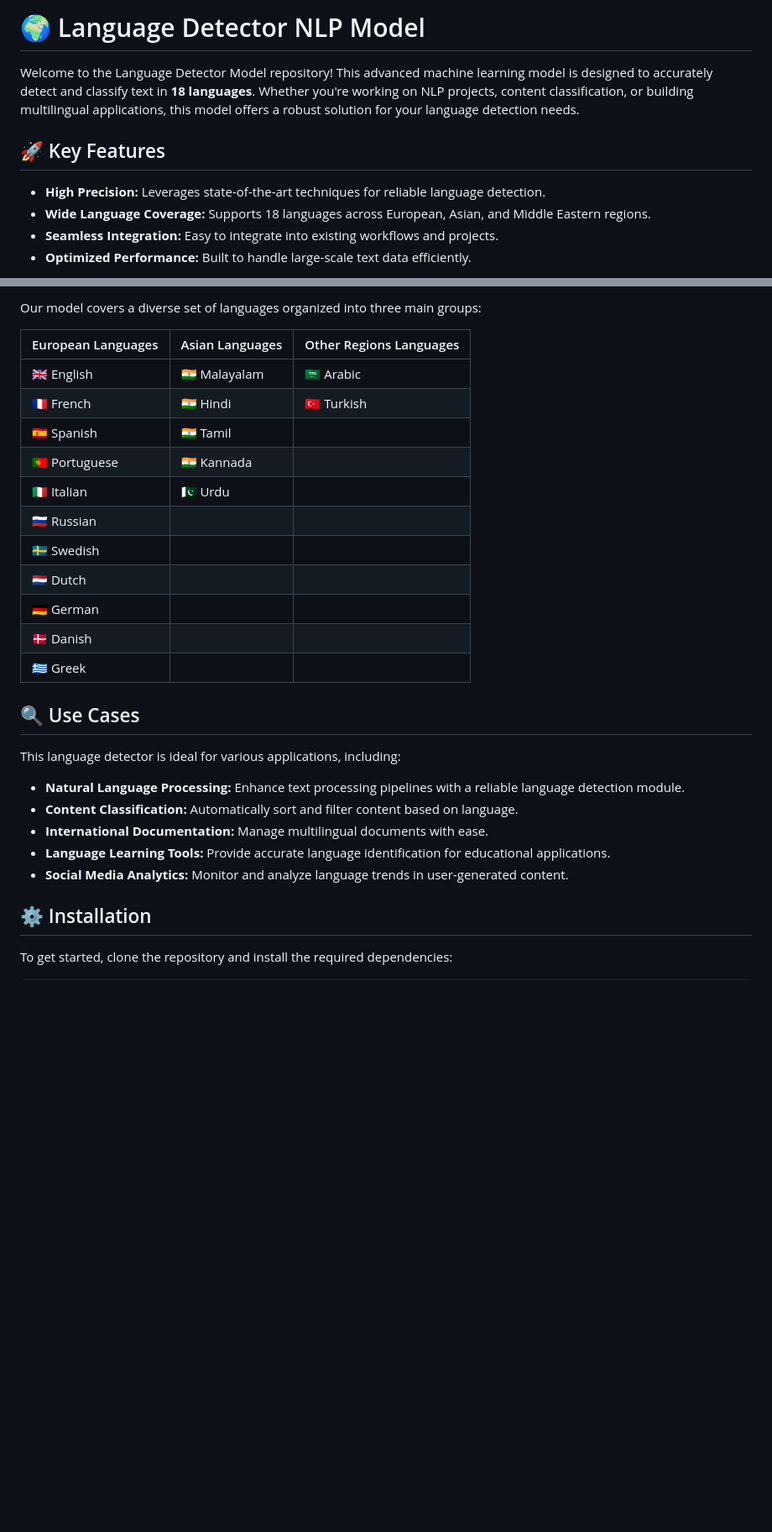
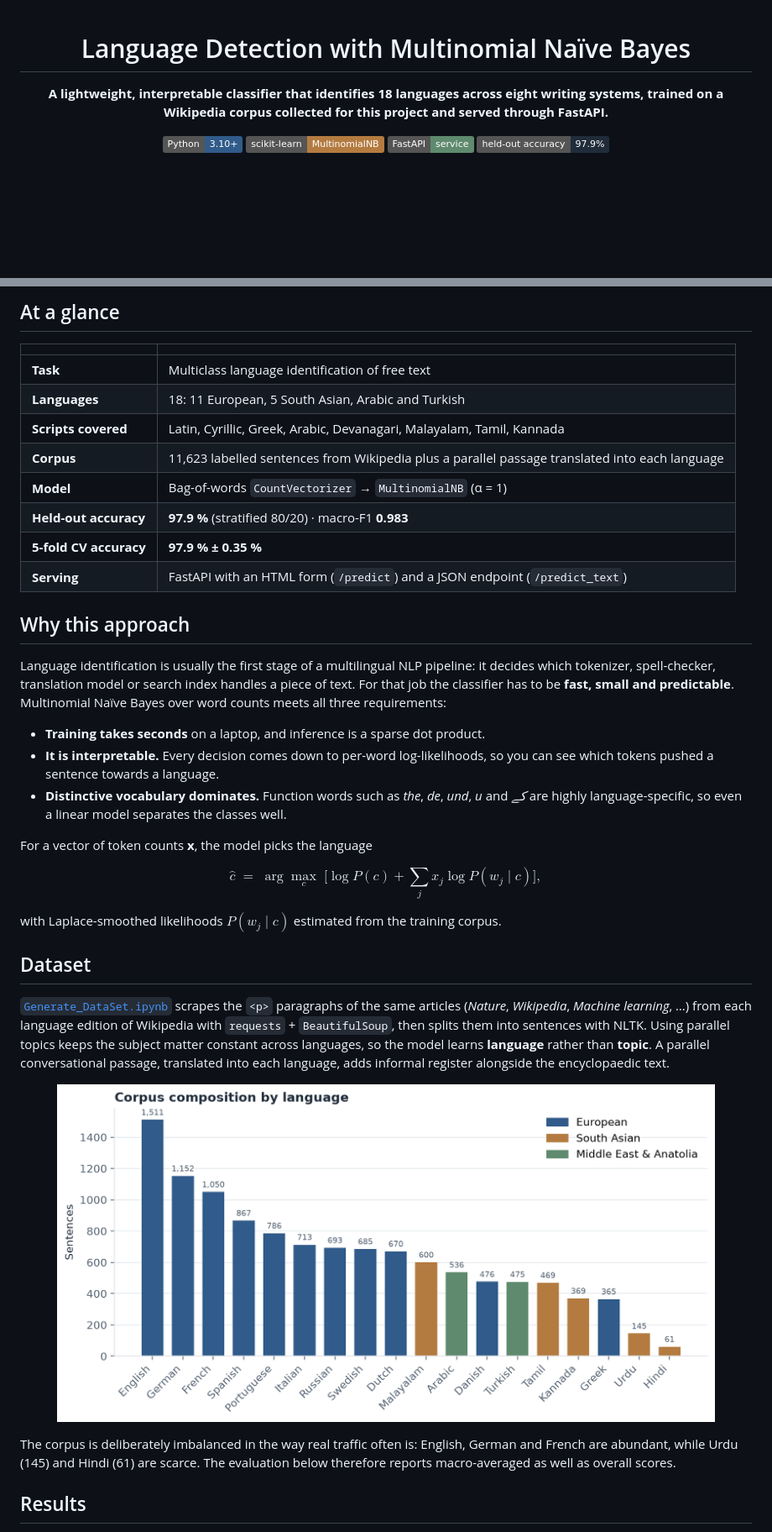
Before and after one commit to danishzulfiqar/Language-Detection-NLP-Model, a Markdown page: README.md, 2 parts joined by grey strips. Shown at 84% size. GitHub-like rendering; pictures changed too: assets/dataset_distribution.png (added); badges without logos; blank space fills up the shorter version.

```diff
--- a/README.md
+++ b/README.md
@@ -1,11 +1,11 @@
-# 🌍 Language Detector NLP Model
+<div align="center">
 
-Welcome to the Language Detector Model repository! This advanced machine learning model is designed to accurately detect and classify text in **18 languages**. Whether you're working on NLP projects, content classification, or building multilingual applications, this model offers a robust solution for your language detection needs.
+# Language Detection with Multinomial Naïve Bayes
 
-## 🚀 Key Features
+**A lightweight, interpretable classifier that identifies 18 languages across eight writing systems, trained on a Wikipedia corpus collected for this project and served through FastAPI.**
 
-- **High Precision:** Leverages state-of-the-art techniques for reliable language detection.
-- **Wide Language Coverage:** Supports 18 languages across European, Asian, and Middle Eastern regions.
-- **Seamless Integration:** Easy to integrate into existing workflows and projects.
-- **Optimized Performance:** Built to handle large-scale text data efficiently.
+![Python](https://img.shields.io/badge/Python-3.10+-305b8a?logo=python&logoColor=white)
+![scikit-learn](https://img.shields.io/badge/scikit--learn-MultinomialNB-b47b40?logo=scikitlearn&logoColor=white)
+![FastAPI](https://img.shields.io/badge/FastAPI-service-5f8a6e?logo=fastapi&logoColor=white)
+![Accuracy](https://img.shields.io/badge/held--out%20accuracy-97.9%25-202c3a)
 
@@ -14,30 +15,38 @@ Welcome to the Language Detector Model repository! This advanced machine learnin
 
-Our model covers a diverse set of languages organized into three main groups:
+## At a glance
 
-| European Languages | Asian Languages | Other Regions Languages |
-|--------------------|-----------------|--------------------------|
-| 🇬🇧 English        | 🇮🇳 Malayalam   | 🇸🇦 Arabic                |
-| 🇫🇷 French         | 🇮🇳 Hindi       | 🇹🇷 Turkish               |
-| 🇪🇸 Spanish        | 🇮🇳 Tamil       |                          |
-| 🇵🇹 Portuguese     | 🇮🇳 Kannada     |                          |
-| 🇮🇹 Italian        |   🇵🇰 Urdu       |                          |
-| 🇷🇺 Russian        |                 |                          |
-| 🇸🇪 Swedish        |                 |                          |
-| 🇳🇱 Dutch          |                 |                          |
-| 🇩🇪 German         |                 |                          |
-| 🇩🇰 Danish         |                 |                          |
-| 🇬🇷 Greek          |                 |                          |
+| | |
+|---|---|
+| **Task** | Multiclass language identification of free text |
+| **Languages** | 18: 11 European, 5 South Asian, Arabic and Turkish |
+| **Scripts covered** | Latin, Cyrillic, Greek, Arabic, Devanagari, Malayalam, Tamil, Kannada |
+| **Corpus** | 11,623 labelled sentences from Wikipedia plus a parallel passage translated into each language |
+| **Model** | Bag-of-words `CountVectorizer` → `MultinomialNB` (α = 1) |
+| **Held-out accuracy** | **97.9 %** (stratified 80/20) · macro-F1 **0.983** |
+| **5-fold CV accuracy** | **97.9 % ± 0.35 %** |
+| **Serving** | FastAPI with an HTML form (`/predict`) and a JSON endpoint (`/predict_text`) |
 
-## 🔍 Use Cases
+## Why this approach
 
-This language detector is ideal for various applications, including:
+Language identification is usually the first stage of a multilingual NLP pipeline: it decides which tokenizer, spell-checker, translation model or search index handles a piece of text. For that job the classifier has to be **fast, small and predictable**. Multinomial Naïve Bayes over word counts meets all three requirements:
 
-- **Natural Language Processing:** Enhance text processing pipelines with a reliable language detection module.
-- **Content Classification:** Automatically sort and filter content based on language.
-- **International Documentation:** Manage multilingual documents with ease.
-- **Language Learning Tools:** Provide accurate language identification for educational applications.
-- **Social Media Analytics:** Monitor and analyze language trends in user-generated content.
+- **Training takes seconds** on a laptop, and inference is a sparse dot product.
+- **It is interpretable.** Every decision comes down to per-word log-likelihoods, so you can see which tokens pushed a sentence towards a language.
+- **Distinctive vocabulary dominates.** Function words such as *the*, *de*, *und*, *и* and *کے* are highly language-specific, so even a linear model separates the classes well.
 
-## ⚙️ Installation
+For a vector of token counts **x**, the model picks the language
 
-To get started, clone the repository and install the required dependencies:
+$$\hat{c} \;=\; \arg\max_{c}\; \Big[\log P(c) + \sum_{j} x_j \log P(w_j \mid c)\Big],$$
+
+with Laplace-smoothed likelihoods $P(w_j \mid c)$ estimated from the training corpus.
+
+## Dataset
+
+[`Generate_DataSet.ipynb`](Generate_DataSet.ipynb) scrapes the `<p>` paragraphs of the same articles (*Nature*, *Wikipedia*, *Machine learning*, …) from each language edition of Wikipedia with `requests` + `BeautifulSoup`, then splits them into sentences with NLTK. Using parallel topics keeps the subject matter constant across languages, so the model learns **language** rather than **topic**. A parallel conversational passage, translated into each language, adds informal register alongside the encyclopaedic text.
+
+<p align="center"><img src="assets/dataset_distribution.png" alt="Number of sentences per language" width="90%"></p>
+
+The corpus is deliberately imbalanced in the way real traffic often is: English, German and French are abundant, while Urdu (145) and Hindi (61) are scarce. The evaluation below therefore reports macro-averaged as well as overall scores.
+
+## Results
+
```
Also changed, not shown: other parts of README.md (+58 -22 lines), assets/accuracy_by_length.png (added), assets/confusion_matrix.png (added), assets/per_language_f1.png (added), 5 other files.
